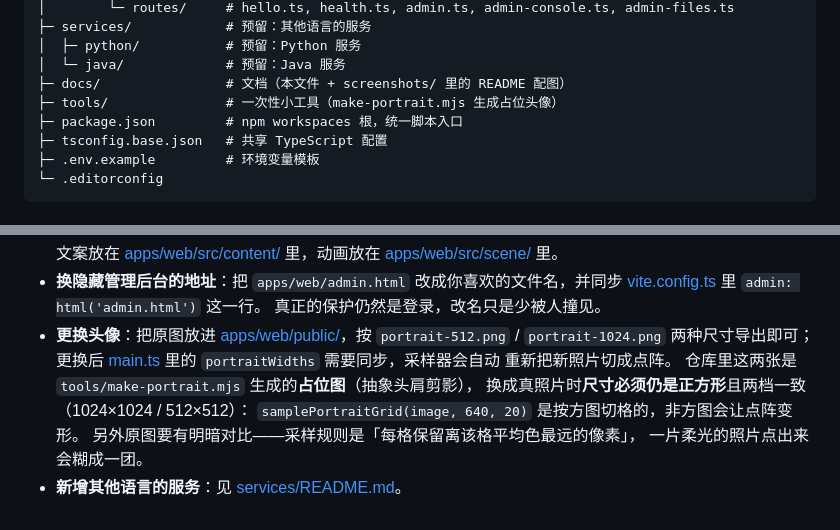
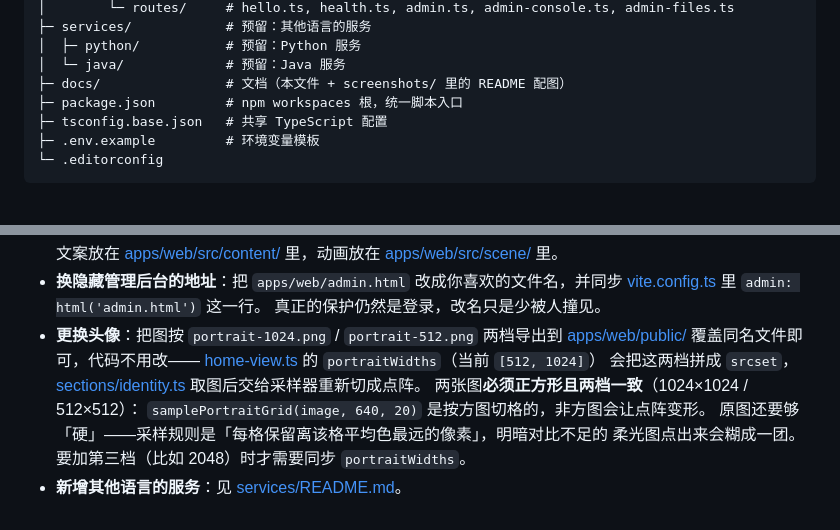
Before and after one commit to MnO4-Hello/agen-website, a Markdown page: docs/DEVELOPMENT.md, 2 parts joined by grey strips. GitHub-like rendering.

```diff
--- a/docs/DEVELOPMENT.md
+++ b/docs/DEVELOPMENT.md
@@ -62,7 +62,6 @@ AGenWebsite/
 │  ├─ python/           # 预留：Python 服务
 │  └─ java/             # 预留：Java 服务
 ├─ docs/                # 文档（本文件 + screenshots/ 里的 README 配图）
-├─ tools/               # 一次性小工具（make-portrait.mjs 生成占位头像）
 ├─ package.json         # npm workspaces 根，统一脚本入口
 ├─ tsconfig.base.json   # 共享 TypeScript 配置
 ├─ .env.example         # 环境变量模板
@@ -406,13 +405,13 @@ npm run dev                       # 前端 5173 + 后端 3000
 - **换隐藏管理后台的地址**：把 `apps/web/admin.html` 改成你喜欢的文件名，并同步
   [vite.config.ts](apps/web/vite.config.ts) 里 `admin: html('admin.html')` 这一行。
   真正的保护仍然是登录，改名只是少被人撞见。
-- **更换头像**：把原图放进 [apps/web/public/](apps/web/public/)，按
-  `portrait-512.png` / `portrait-1024.png` 两种尺寸导出即可；更换后
-  [main.ts](apps/web/src/main.ts) 里的 `portraitWidths` 需要同步，采样器会自动
-  重新把新照片切成点阵。
-  仓库里这两张是 `tools/make-portrait.mjs` 生成的**占位图**（抽象头肩剪影），
-  换成真照片时**尺寸必须仍是正方形**且两档一致（1024×1024 / 512×512）：
+- **更换头像**：把图按 `portrait-1024.png` / `portrait-512.png` 两档导出到
+  [apps/web/public/](apps/web/public/) 覆盖同名文件即可，代码不用改——
+  [home-view.ts](apps/web/src/pages/home-view.ts) 的 `portraitWidths`（当前 `[512, 1024]`）
+  会把这两档拼成 `srcset`，[sections/identity.ts](apps/web/src/sections/identity.ts)
+  取图后交给采样器重新切成点阵。
+  两张图**必须正方形且两档一致**（1024×1024 / 512×512）：
   `samplePortraitGrid(image, 640, 20)` 是按方图切格的，非方图会让点阵变形。
-  另外原图要有明暗对比——采样规则是「每格保留离该格平均色最远的像素」，
-  一片柔光的照片点出来会糊成一团。
+  原图还要够「硬」——采样规则是「每格保留离该格平均色最远的像素」，明暗对比不足的
+  柔光图点出来会糊成一团。要加第三档（比如 2048）时才需要同步 `portraitWidths`。
 - **新增其他语言的服务**：见 [services/README.md](services/README.md)。
```
Also changed, not shown: README.md (+12 -10 lines), docs/screenshots/02-about.png, docs/screenshots/05-cta.png, 7 other files.
